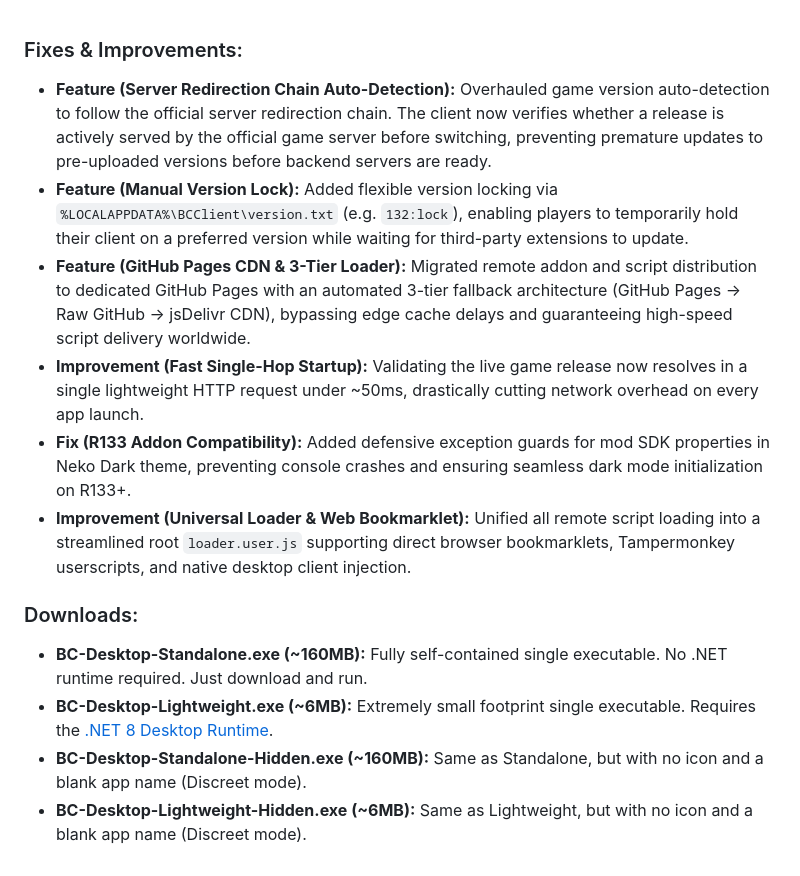
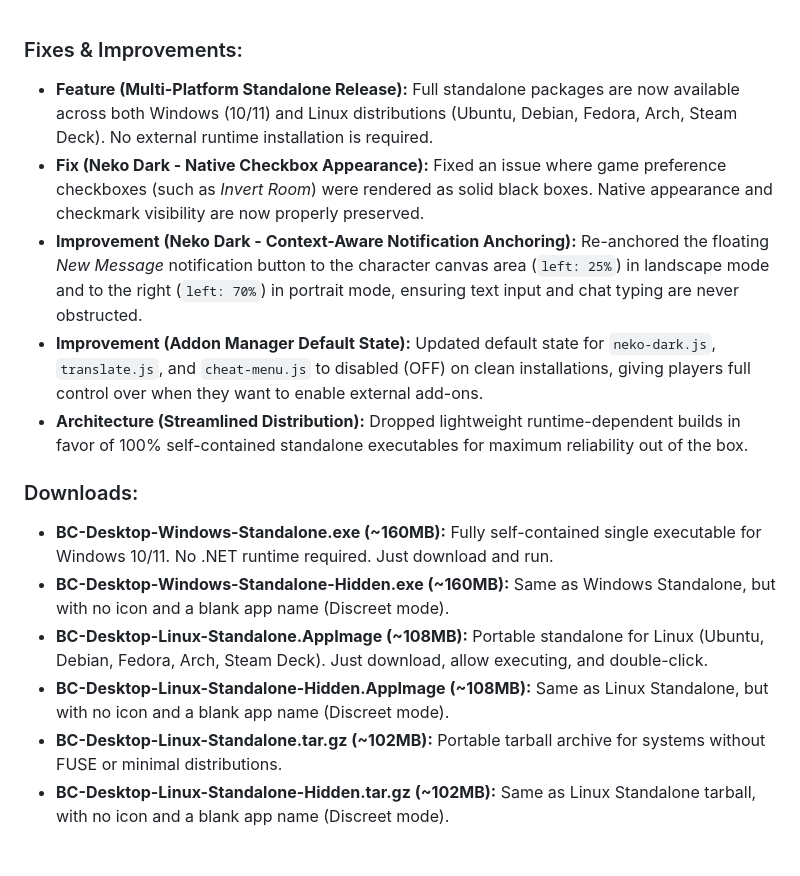
Before and after one commit to Izumii99/BC-Desktop, a Markdown page: RELEASE_NOTES.md, the part around the change. Drawn GitHub-style.

```diff
--- a/RELEASE_NOTES.md
+++ b/RELEASE_NOTES.md
@@ -1,15 +1,16 @@
 ### Fixes & Improvements:
 
-- **Feature (Server Redirection Chain Auto-Detection):** Overhauled game version auto-detection to follow the official server redirection chain. The client now verifies whether a release is actively served by the official game server before switching, preventing premature updates to pre-uploaded versions before backend servers are ready.
-- **Feature (Manual Version Lock):** Added flexible version locking via `%LOCALAPPDATA%\BCClient\version.txt` (e.g. `132:lock`), enabling players to temporarily hold their client on a preferred version while waiting for third-party extensions to update.
-- **Feature (GitHub Pages CDN & 3-Tier Loader):** Migrated remote addon and script distribution to dedicated GitHub Pages with an automated 3-tier fallback architecture (GitHub Pages -> Raw GitHub -> jsDelivr CDN), bypassing edge cache delays and guaranteeing high-speed script delivery worldwide.
-- **Improvement (Fast Single-Hop Startup):** Validating the live game release now resolves in a single lightweight HTTP request under ~50ms, drastically cutting network overhead on every app launch.
-- **Fix (R133 Addon Compatibility):** Added defensive exception guards for mod SDK properties in Neko Dark theme, preventing console crashes and ensuring seamless dark mode initialization on R133+.
-- **Improvement (Universal Loader & Web Bookmarklet):** Unified all remote script loading into a streamlined root `loader.user.js` supporting direct browser bookmarklets, Tampermonkey userscripts, and native desktop client injection.
+- **Feature (Multi-Platform Standalone Release):** Full standalone packages are now available across both Windows (10/11) and Linux distributions (Ubuntu, Debian, Fedora, Arch, Steam Deck). No external runtime installation is required.
+- **Fix (Neko Dark - Native Checkbox Appearance):** Fixed an issue where game preference checkboxes (such as *Invert Room*) were rendered as solid black boxes. Native appearance and checkmark visibility are now properly preserved.
+- **Improvement (Neko Dark - Context-Aware Notification Anchoring):** Re-anchored the floating *New Message* notification button to the character canvas area (`left: 25%`) in landscape mode and to the right (`left: 70%`) in portrait mode, ensuring text input and chat typing are never obstructed.
+- **Improvement (Addon Manager Default State):** Updated default state for `neko-dark.js`, `translate.js`, and `cheat-menu.js` to disabled (OFF) on clean installations, giving players full control over when they want to enable external add-ons.
+- **Architecture (Streamlined Distribution):** Dropped lightweight runtime-dependent builds in favor of 100% self-contained standalone executables for maximum reliability out of the box.
 
 ### Downloads:
 
-- **BC-Desktop-Standalone.exe (~160MB):** Fully self-contained single executable. No .NET runtime required. Just download and run.
-- **BC-Desktop-Lightweight.exe (~6MB):** Extremely small footprint single executable. Requires the [.NET 8 Desktop Runtime](https://dotnet.microsoft.com/en-us/download/dotnet/8.0).
-- **BC-Desktop-Standalone-Hidden.exe (~160MB):** Same as Standalone, but with no icon and a blank app name (Discreet mode).
-- **BC-Desktop-Lightweight-Hidden.exe (~6MB):** Same as Lightweight, but with no icon and a blank app name (Discreet mode).
+- **BC-Desktop-Windows-Standalone.exe (~160MB):** Fully self-contained single executable for Windows 10/11. No .NET runtime required. Just download and run.
+- **BC-Desktop-Windows-Standalone-Hidden.exe (~160MB):** Same as Windows Standalone, but with no icon and a blank app name (Discreet mode).
+- **BC-Desktop-Linux-Standalone.AppImage (~108MB):** Portable standalone for Linux (Ubuntu, Debian, Fedora, Arch, Steam Deck). Just download, allow executing, and double-click.
+- **BC-Desktop-Linux-Standalone-Hidden.AppImage (~108MB):** Same as Linux Standalone, but with no icon and a blank app name (Discreet mode).
+- **BC-Desktop-Linux-Standalone.tar.gz (~102MB):** Portable tarball archive for systems without FUSE or minimal distributions.
+- **BC-Desktop-Linux-Standalone-Hidden.tar.gz (~102MB):** Same as Linux Standalone tarball, with no icon and a blank app name (Discreet mode).
```
Also changed, not shown: Readme.md (+3 -4 lines), Assets/Icon.png, Assets/app_logo.png, Assets/transparent.png, 15 other files.
